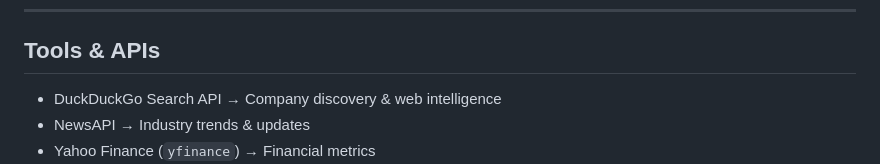
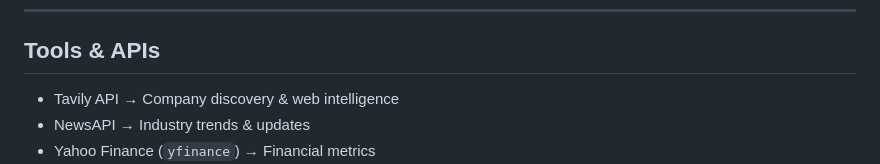
Before and after one commit to marko2025pt/strategic_radar, a Markdown page: README.md, the part around the change. Drawn GitHub-style.

Commit message:
Update API reference in README.md

```diff
--- a/README.md
+++ b/README.md
@@ -149,7 +149,7 @@ For the MVP, the knowledge base is instantiated with DOOH / MUPIS industry mater
 
 ## Tools & APIs
 
-- DuckDuckGo Search API → Company discovery & web intelligence
+- Tavily API → Company discovery & web intelligence
 - NewsAPI → Industry trends & updates
 - Yahoo Finance (`yfinance`) → Financial metrics
 - Pinecone → Vector database for contextual retrieval
```
